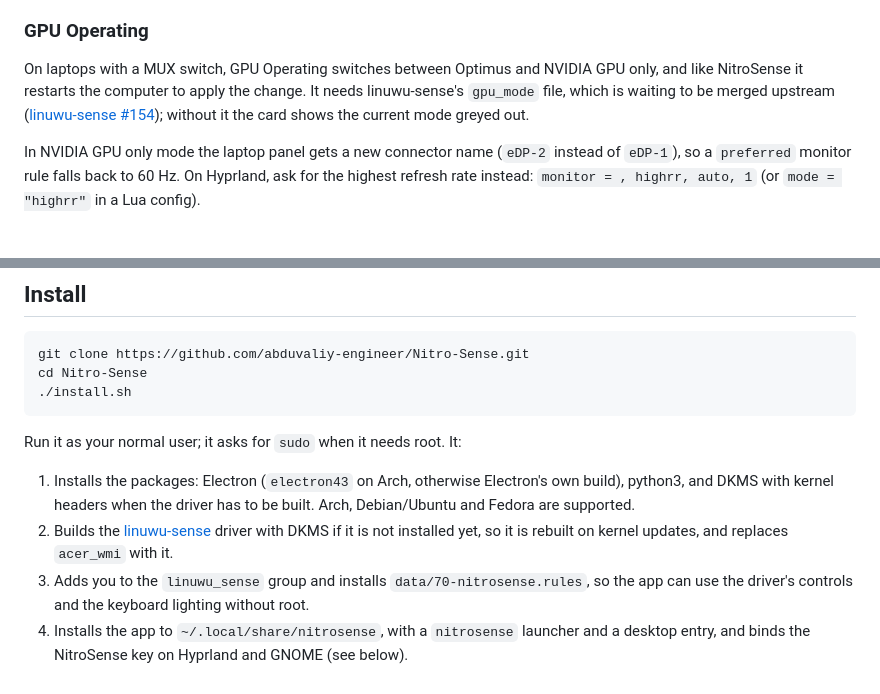
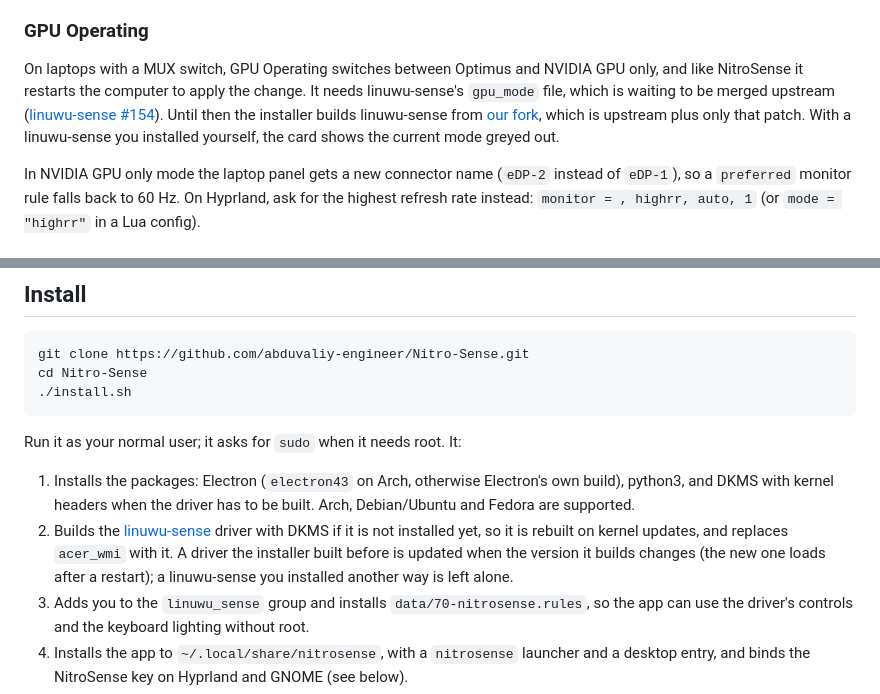
Before and after one commit to abduvaliy-engineer/Nitro-Sense, a Markdown page: README.md, 2 parts joined by grey strips. GitHub-like rendering.

Commit message:
docs: say where the driver comes from and when it's updated

```diff
--- a/README.md
+++ b/README.md
@@ -66,8 +66,9 @@ Update widgets' Details are greyed out too, until their pages are built.
 
 On laptops with a MUX switch, GPU Operating switches between Optimus and NVIDIA GPU only, and like NitroSense it
 restarts the computer to apply the change. It needs linuwu-sense's `gpu_mode` file, which is waiting to be
-merged upstream ([linuwu-sense #154](https://github.com/0x7375646F/Linuwu-Sense/pull/154)); without it the card shows
-the current mode greyed out.
+merged upstream ([linuwu-sense #154](https://github.com/0x7375646F/Linuwu-Sense/pull/154)). Until then the installer
+builds linuwu-sense from [our fork](https://github.com/abduvaliy-engineer/Linuwu-Sense/tree/gpu-mode-pinned), which
+is upstream plus only that patch. With a linuwu-sense you installed yourself, the card shows the current mode greyed out.
 
 In NVIDIA GPU only mode the laptop panel gets a new connector name (`eDP-2` instead of `eDP-1`), so a `preferred`
 monitor rule falls back to 60 Hz. On Hyprland, ask for the highest refresh rate instead: `monitor = , highrr, auto, 1`
@@ -109,7 +110,9 @@ Run it as your normal user; it asks for `sudo` when it needs root. It:
 1. Installs the packages: Electron (`electron43` on Arch, otherwise Electron's own build), python3, and DKMS
    with kernel headers when the driver has to be built. Arch, Debian/Ubuntu and Fedora are supported.
 2. Builds the [linuwu-sense](https://github.com/0x7375646F/Linuwu-Sense) driver with DKMS if it is not
-   installed yet, so it is rebuilt on kernel updates, and replaces `acer_wmi` with it.
+   installed yet, so it is rebuilt on kernel updates, and replaces `acer_wmi` with it. A driver the installer built
+   before is updated when the version it builds changes (the new one loads after a restart); a linuwu-sense you
+   installed another way is left alone.
 3. Adds you to the `linuwu_sense` group and installs `data/70-nitrosense.rules`, so the app can use the
    driver's controls and the keyboard lighting without root.
 4. Installs the app to `~/.local/share/nitrosense`, with a `nitrosense` launcher and a desktop entry, and binds
```
